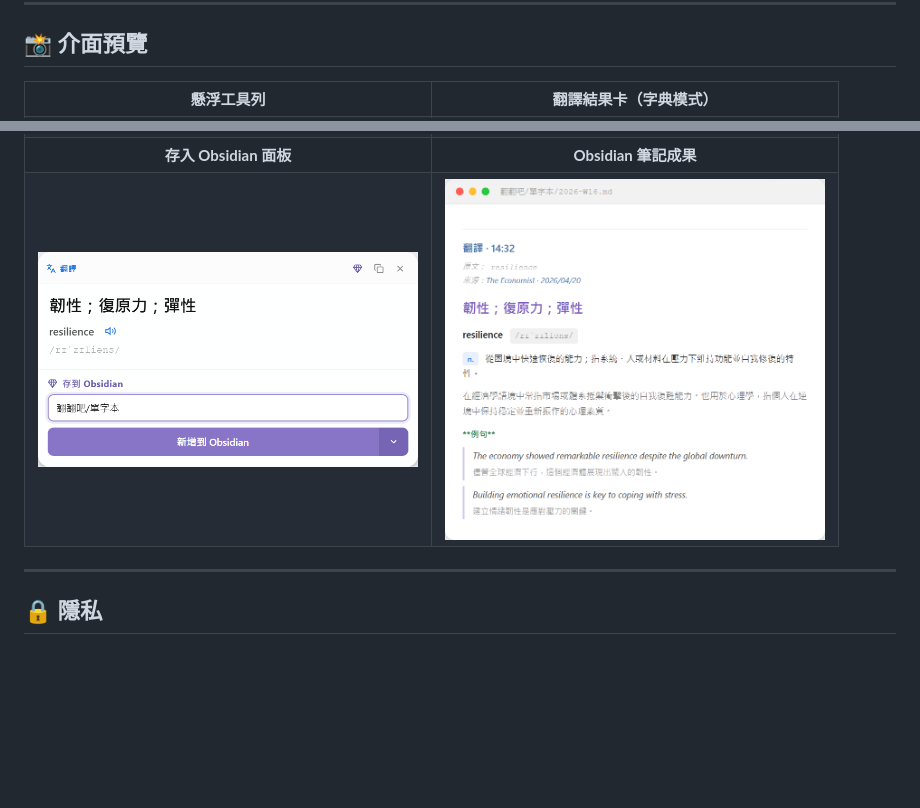
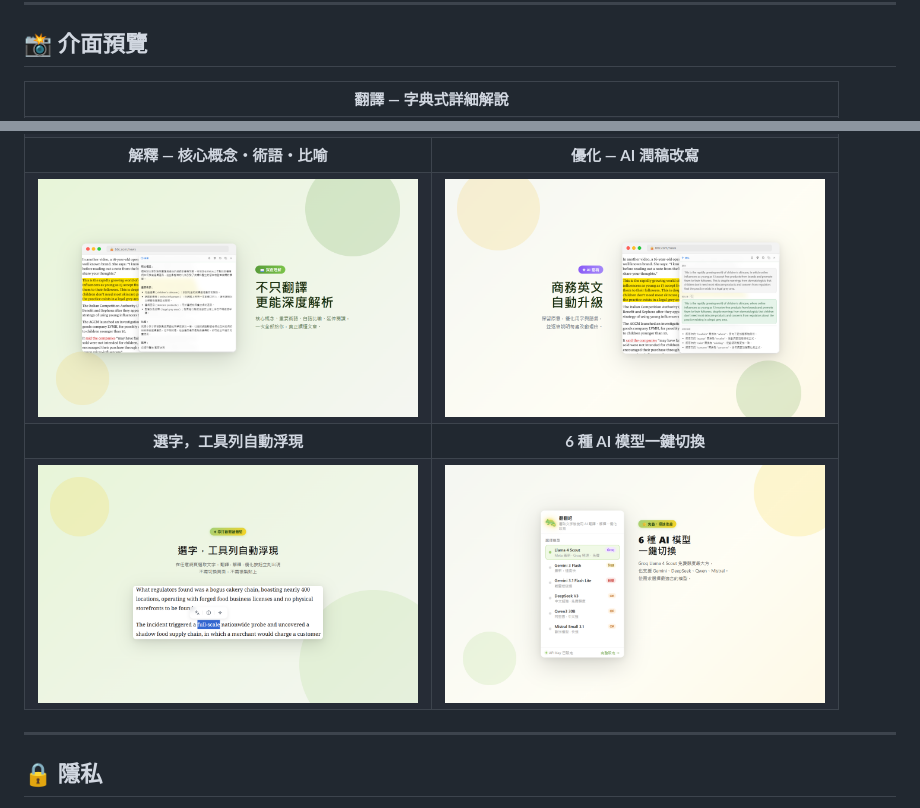
Before and after one commit to unomae/fan-fan-ba, a Markdown page: README.md, 2 parts joined by grey strips. Drawn GitHub-style; blank space fills up the shorter version.

Commit message:
docs: 更新 README 介面預覽為新版 mockup 圖片
Co-Authored-By: Claude Sonnet 4.6 <noreply@anthropic.com>

```diff
--- a/README.md
+++ b/README.md
@@ -132,7 +132,6 @@ fan-fan-ba/
 
 <table>
   <tr>
-    <td align="center" width="50%"><b>懸浮工具列</b></td>
-    <td align="center" width="50%"><b>翻譯結果卡（字典模式）</b></td>
+    <td align="center" colspan="2"><b>翻譯 — 字典式詳細解說</b></td>
   </tr>
   <tr>
@@ -141,11 +139,19 @@ fan-fan-ba/
   </tr>
   <tr>
-    <td align="center"><b>存入 Obsidian 面板</b></td>
-    <td align="center"><b>Obsidian 筆記成果</b></td>
+    <td align="center" width="50%"><b>解釋 — 核心概念・術語・比喻</b></td>
+    <td align="center" width="50%"><b>優化 — AI 潤稿改寫</b></td>
   </tr>
   <tr>
-    <td align="center"><img src="screenshots/obsidian-panel.png" width="380"></td>
-    <td align="center"><img src="screenshots/obsidian-note.png" width="380"></td>
+    <td align="center"><img src="screenshots/mockup-4.png" width="380"></td>
+    <td align="center"><img src="screenshots/mockup-5.png" width="380"></td>
+  </tr>
+  <tr>
+    <td align="center"><b>選字，工具列自動浮現</b></td>
+    <td align="center"><b>6 種 AI 模型一鍵切換</b></td>
+  </tr>
+  <tr>
+    <td align="center"><img src="screenshots/mockup-3.png" width="380"></td>
+    <td align="center"><img src="screenshots/mockup-2.png" width="380"></td>
   </tr>
 </table>
 
```
Also changed, not shown: other parts of README.md (+1 -2 lines).
